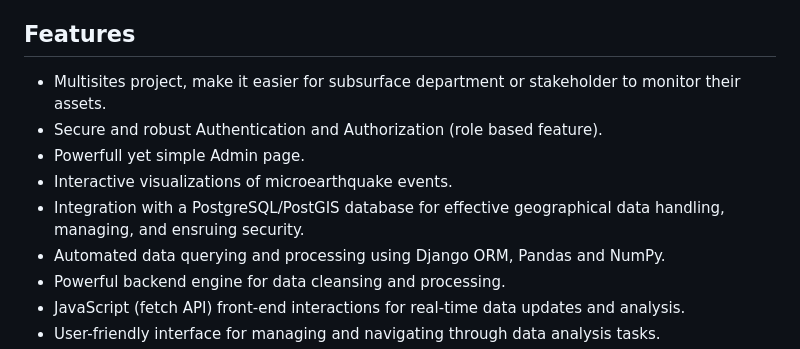
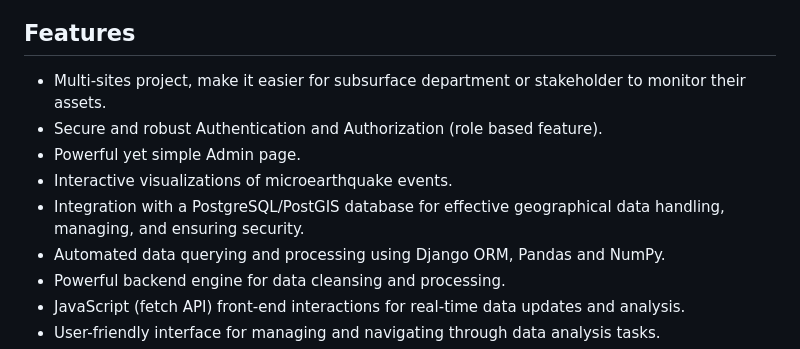
Before and after one commit to bgjx/meq-data-app, a Markdown page: README.md, the part around the change. Rendered like a GitHub page.

Commit message:
improve readme

```diff
--- a/README.md
+++ b/README.md
@@ -21,11 +21,11 @@ Utilizing **Plotly JS**, it provides swift and interactive visualizations includ
 ---
 
 ## Features
-- Multisites project, make it easier for subsurface department or stakeholder to monitor their assets.
+- Multi-sites project, make it easier for subsurface department or stakeholder to monitor their assets.
 - Secure and robust Authentication and Authorization (role based feature).
-- Powerfull yet simple Admin page.
+- Powerful yet simple Admin page.
 - Interactive visualizations of microearthquake events.
-- Integration with a PostgreSQL/PostGIS database for effective geographical data handling, managing, and ensruing security.
+- Integration with a PostgreSQL/PostGIS database for effective geographical data handling, managing, and ensuring security.
 - Automated data querying and processing using Django ORM, Pandas and NumPy.
 - Powerful backend engine for data cleansing and processing.
 - JavaScript (fetch API) front-end interactions for real-time data updates and analysis.
```
